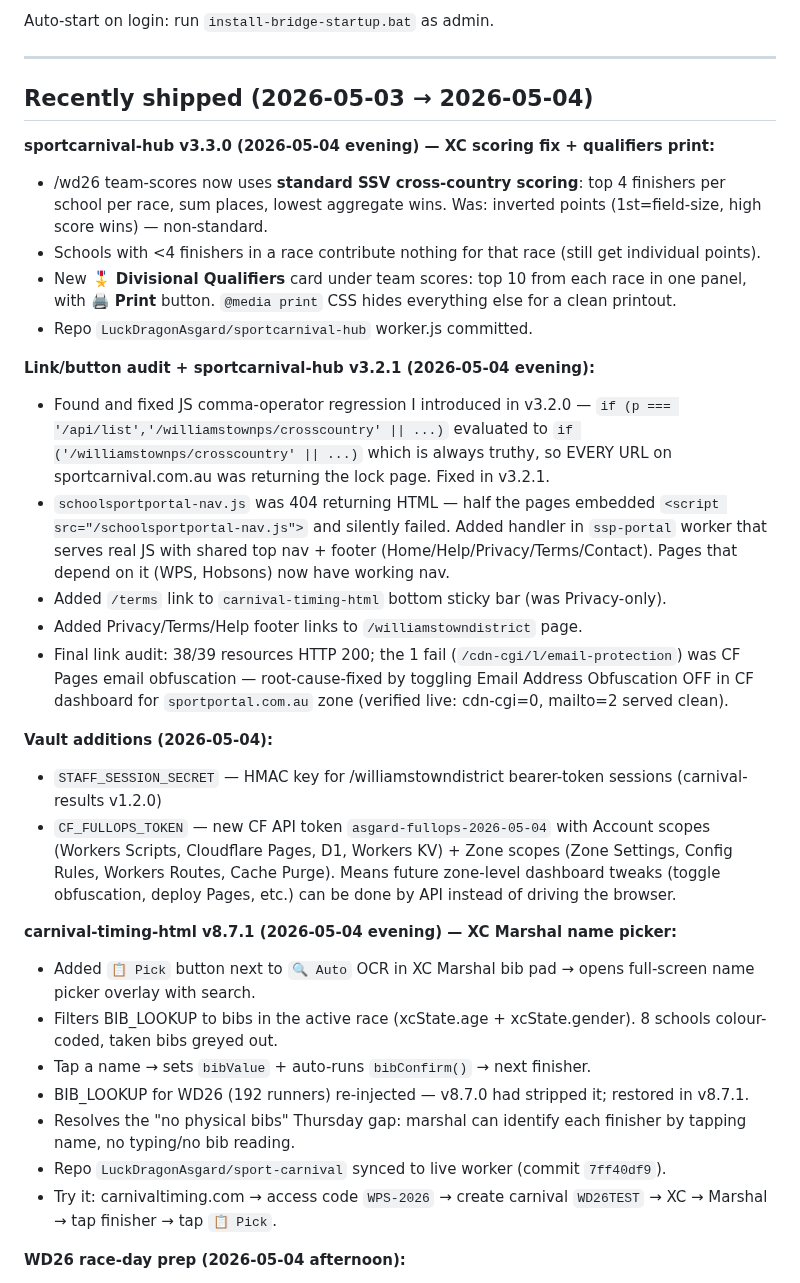
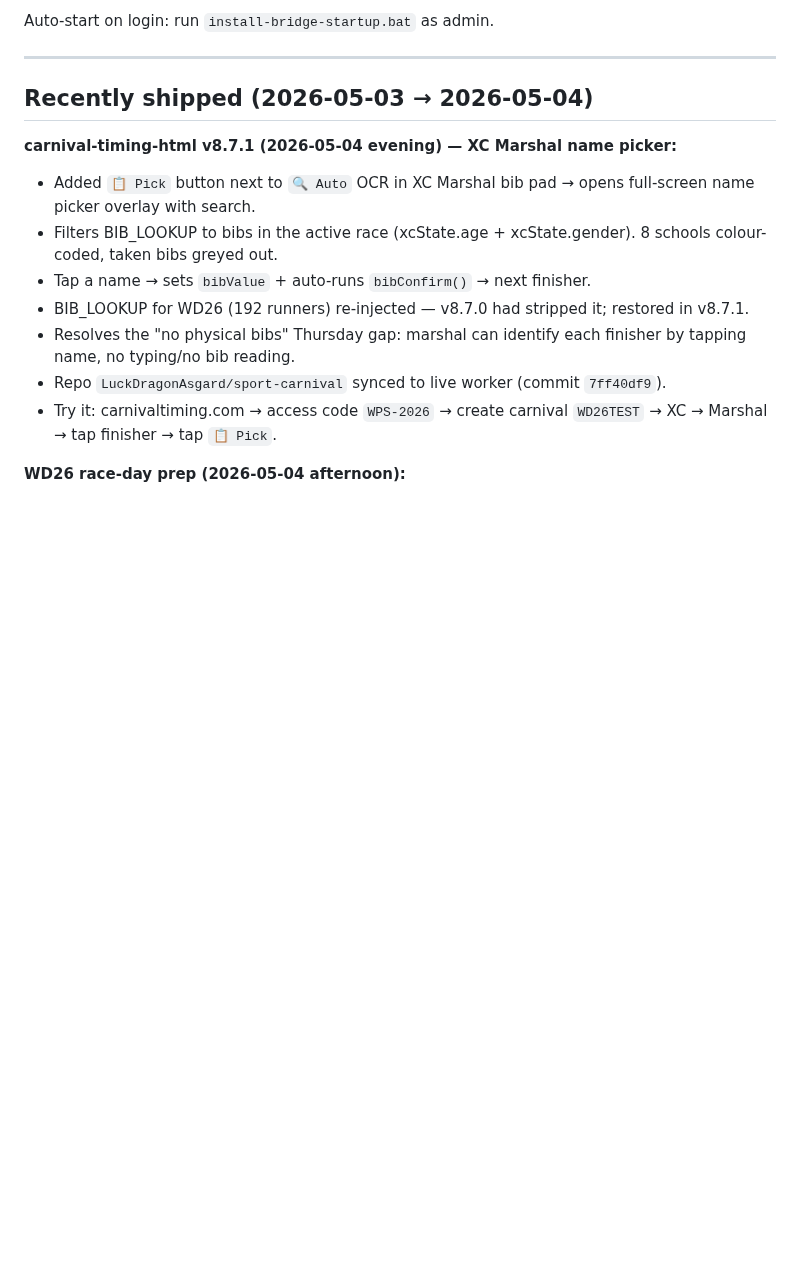
Before and after one commit to LuckDragonAsgard/asgard-workers, a Markdown page: FALKOR_HANDOVER.md, the part around one of its changes. Drawn GitHub-style; blank space fills up the shorter version.

```diff
--- a/FALKOR_HANDOVER.md
+++ b/FALKOR_HANDOVER.md
@@ -219,26 +217,6 @@ Auto-start on login: run `install-bridge-startup.bat` as admin.
 ---
 
 ## Recently shipped (2026-05-03 → 2026-05-04)
-
-**sportcarnival-hub v3.3.0 (2026-05-04 evening) — XC scoring fix + qualifiers print:**
-- /wd26 team-scores now uses **standard SSV cross-country scoring**: top 4 finishers per school per race, sum places, lowest aggregate wins. Was: inverted points (1st=field-size, high score wins) — non-standard.
-- Schools with <4 finishers in a race contribute nothing for that race (still get individual points).
-- New **🎖️ Divisional Qualifiers** card under team scores: top 10 from each race in one panel, with **🖨️ Print** button. `@media print` CSS hides everything else for a clean printout.
-- Repo `LuckDragonAsgard/sportcarnival-hub` worker.js committed.
-
-
-**Link/button audit + sportcarnival-hub v3.2.1 (2026-05-04 evening):**
-- Found and fixed JS comma-operator regression I introduced in v3.2.0 — `if (p === '/api/list','/williamstownps/crosscountry' || ...)` evaluated to `if ('/williamstownps/crosscountry' || ...)` which is always truthy, so EVERY URL on sportcarnival.com.au was returning the lock page. Fixed in v3.2.1.
-- `schoolsportportal-nav.js` was 404 returning HTML — half the pages embedded `<script src="/schoolsportportal-nav.js">` and silently failed. Added handler in `ssp-portal` worker that serves real JS with shared top nav + footer (Home/Help/Privacy/Terms/Contact). Pages that depend on it (WPS, Hobsons) now have working nav.
-- Added `/terms` link to `carnival-timing-html` bottom sticky bar (was Privacy-only).
-- Added Privacy/Terms/Help footer links to `/williamstowndistrict` page.
-- Final link audit: 38/39 resources HTTP 200; the 1 fail (`/cdn-cgi/l/email-protection`) was CF Pages email obfuscation — root-cause-fixed by toggling Email Address Obfuscation OFF in CF dashboard for `sportportal.com.au` zone (verified live: cdn-cgi=0, mailto=2 served clean).
-
-**Vault additions (2026-05-04):**
-- `STAFF_SESSION_SECRET` — HMAC key for /williamstowndistrict bearer-token sessions (carnival-results v1.2.0)
-- `CF_FULLOPS_TOKEN` — new CF API token `asgard-fullops-2026-05-04` with Account scopes (Workers Scripts, Cloudflare Pages, D1, Workers KV) + Zone scopes (Zone Settings, Config Rules, Workers Routes, Cache Purge). Means future zone-level dashboard tweaks (toggle obfuscation, deploy Pages, etc.) can be done by API instead of driving the browser.
-
-
 
 **carnival-timing-html v8.7.1 (2026-05-04 evening) — XC Marshal name picker:**
 - Added `📋 Pick` button next to `🔍 Auto` OCR in XC Marshal bib pad → opens full-screen name picker overlay with search.
```
Also changed, not shown: other parts of FALKOR_HANDOVER.md (+18 -20 lines).
